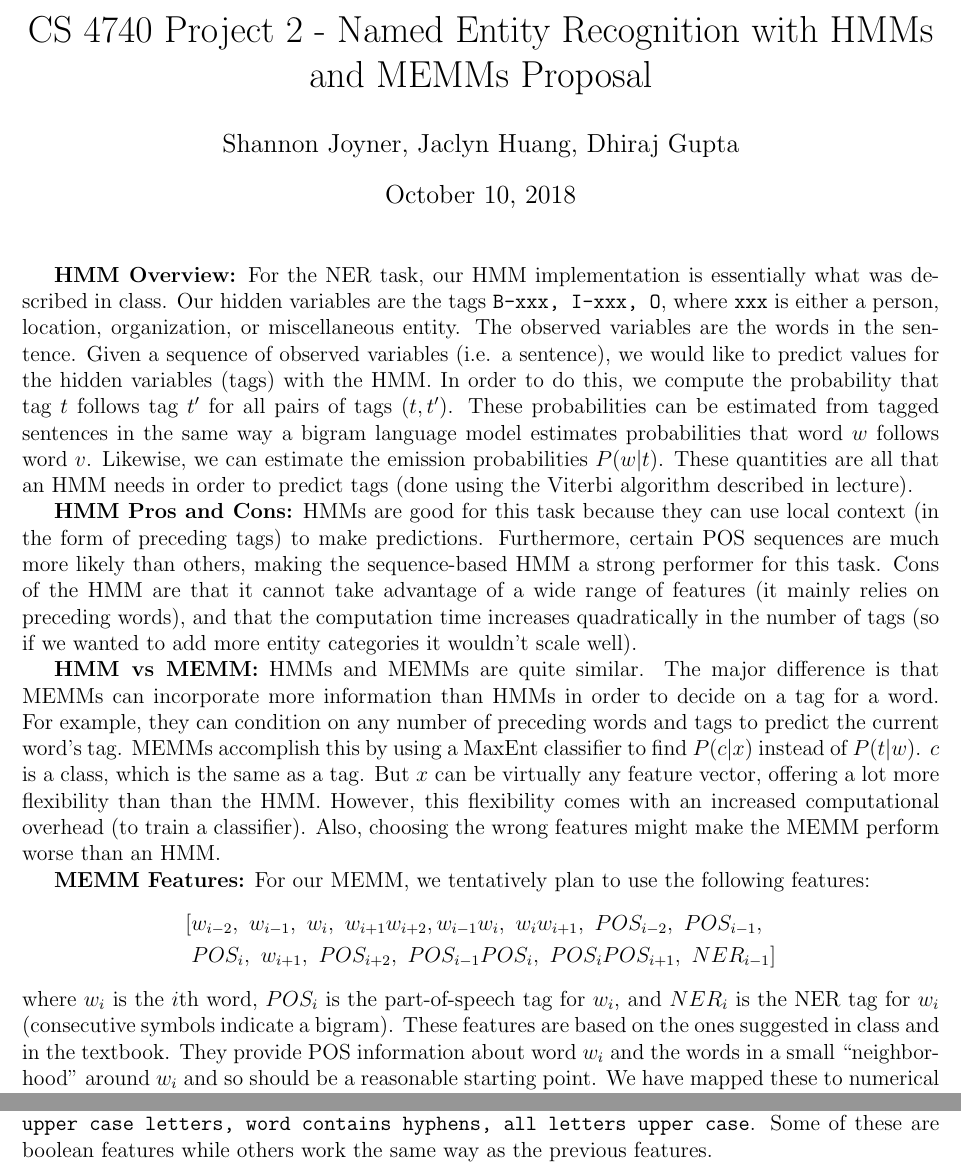
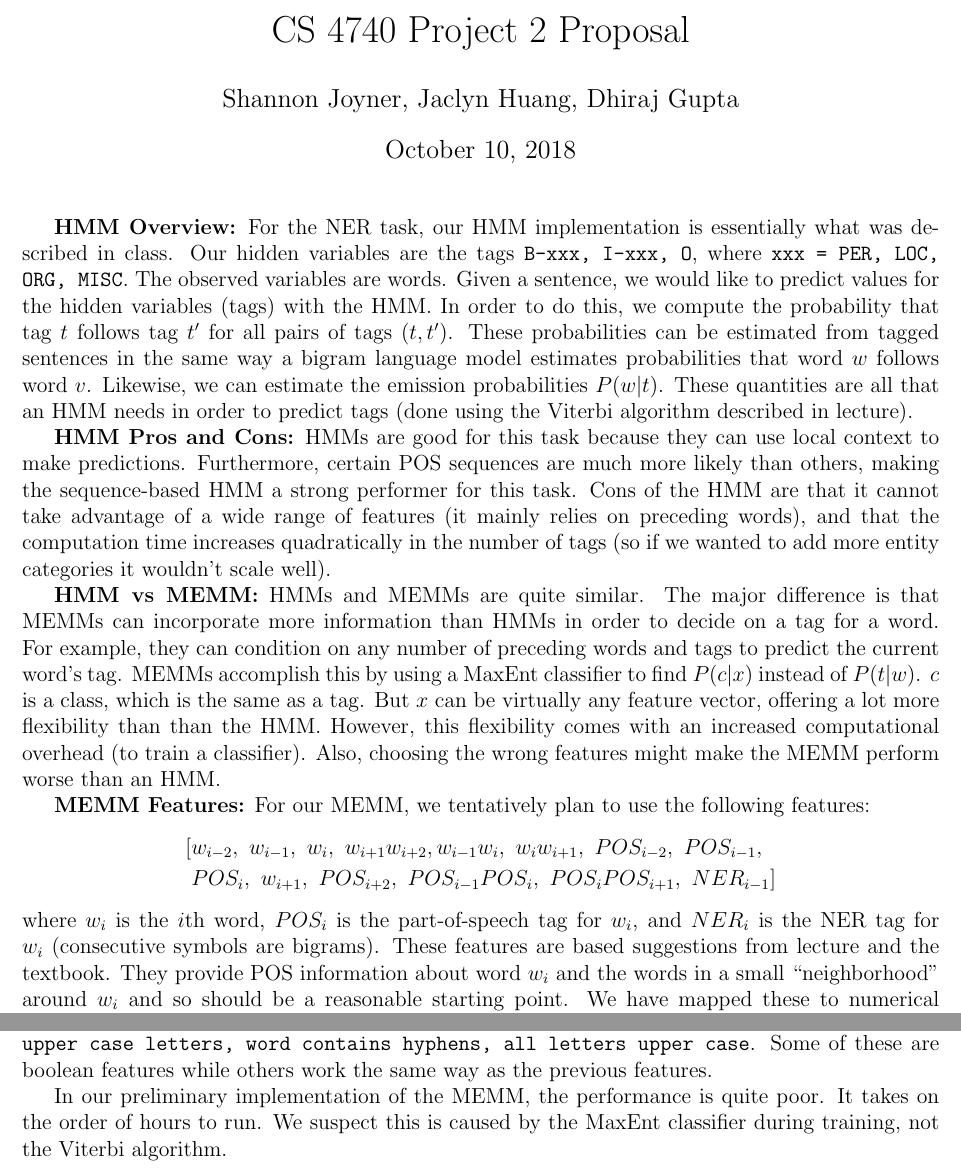
Before and after one commit to Jachua/NER, a LaTeX document (proposal.tex): two parts of the page, joined at a grey line, cut at the place of the change. Compiled offline with pdfLaTeX.

Commit message:
added performance issues with memm to report

```diff
--- a/proposal.tex
+++ b/proposal.tex
@@ -1,4 +1,4 @@
-\title{CS 4740 Project 2 - Named Entity Recognition with HMMs and MEMMs Proposal}
+\title{CS 4740 Project 2 Proposal}
 \author{Shannon Joyner, Jaclyn Huang, Dhiraj Gupta}
 \date{\today}
 
@@ -14,9 +14,9 @@
 \begin{document}
 \maketitle
 \textbf{HMM Overview:}
-For the NER task, our HMM implementation is essentially what was described in class. Our hidden variables are the tags {\tt B-xxx, I-xxx, O}, where {\tt xxx} is either a person, location, organization, or miscellaneous entity. The observed variables are the words in the sentence. Given a sequence of observed variables (i.e. a sentence), we would like to predict values for the hidden variables (tags) with the HMM. In order to do this, we compute the probability that tag $t$ follows tag $t'$ for all pairs of tags $(t, t')$. These probabilities can be estimated from tagged sentences in the same way a bigram language model estimates probabilities that word $w$ follows word $v$. Likewise, we can estimate the emission probabilities $P(w|t)$. These quantities are all that an HMM needs in order to predict tags (done using the Viterbi algorithm described in lecture).
+For the NER task, our HMM implementation is essentially what was described in class. Our hidden variables are the tags {\tt B-xxx, I-xxx, O}, where {\tt xxx = PER, LOC, ORG, MISC}. The observed variables are words. Given a sentence, we would like to predict values for the hidden variables (tags) with the HMM. In order to do this, we compute the probability that tag $t$ follows tag $t'$ for all pairs of tags $(t, t')$. These probabilities can be estimated from tagged sentences in the same way a bigram language model estimates probabilities that word $w$ follows word $v$. Likewise, we can estimate the emission probabilities $P(w|t)$. These quantities are all that an HMM needs in order to predict tags (done using the Viterbi algorithm described in lecture).
 
-\textbf{HMM Pros and Cons:} HMMs are good for this task because they can use local context (in the form of preceding tags) to make predictions. Furthermore, certain POS sequences are much more likely than others, making the sequence-based HMM a strong performer for this task. Cons of the HMM are that it cannot take advantage of a wide range of features (it mainly relies on preceding words), and that the computation time increases quadratically in the number of tags (so if we wanted to add more entity categories it wouldn't scale well).
+\textbf{HMM Pros and Cons:} HMMs are good for this task because they can use local context to make predictions. Furthermore, certain POS sequences are much more likely than others, making the sequence-based HMM a strong performer for this task. Cons of the HMM are that it cannot take advantage of a wide range of features (it mainly relies on preceding words), and that the computation time increases quadratically in the number of tags (so if we wanted to add more entity categories it wouldn't scale well).
 
 \textbf{HMM vs MEMM:} HMMs and MEMMs are quite similar. The major difference is that MEMMs can incorporate more information than HMMs in order to decide on a tag for a word. For example, they can condition on any number of preceding words and tags to predict the current word's tag. MEMMs accomplish this by using a MaxEnt classifier to find $P(c|x)$ instead of $P(t|w)$. $c$ is a class, which is the same as a tag. But $x$ can be virtually any feature vector, offering a lot more flexibility than than the HMM. However, this flexibility comes with an increased computational overhead (to train a classifier). Also, choosing the wrong features might make the MEMM perform worse than an HMM.
 
@@ -28,7 +28,9 @@ For our MEMM, we tentatively plan to use the following features:
 w_{i - 1}w_i,\ w_iw_{i + 1},\ POS_{i - 2},\ POS_{i - 1},\\ &POS_i,\ w_{i + 1},\ POS_{i + 2}, \ POS_{i - 1}POS_i,\ POS_iPOS_{i + 1},\ NER_{i - 1}]
 \end{split}
 \end{equation*}
-where $w_i$ is the $i$th word, $POS_i$ is the part-of-speech tag for $w_i$, and $NER_i$ is the NER tag for $w_i$ (consecutive symbols indicate a bigram). These features are based on the ones suggested in class and in the textbook. They provide POS information about word $w_i$ and the words in a small ``neighborhood" around $w_i$ and so should be a reasonable starting point. We have mapped these to numerical features, but that may interfere with the maximum entropy classifier. It might be necessary to break these features into many boolean features (e.g. $w_i$ becomes $|V|$ features whose values are 1 if $w_i = w$, 0 otherwise for all words $w$ in the vocabulary $V$). We do have a set of unknown word features as well:
+where $w_i$ is the $i$th word, $POS_i$ is the part-of-speech tag for $w_i$, and $NER_i$ is the NER tag for $w_i$ (consecutive symbols are bigrams). These features are based suggestions from lecture and the textbook. They provide POS information about word $w_i$ and the words in a small ``neighborhood" around $w_i$ and so should be a reasonable starting point. We have mapped these to numerical features, but that may interfere with the maximum entropy classifier. It might be necessary to break these features into many boolean features (e.g. $w_i$ becomes $|V|$ features whose values are 1 if $w_i = w$, 0 otherwise for all words $w$ in the vocabulary $V$). We do have a set of unknown word features as well:
 {\tt word shape, word shape shortened, word contains numbers, word contains upper case letters, word contains hyphens, all letters upper case}. Some of these are boolean features while others work the same way as the previous features.
 
+In our preliminary implementation of the MEMM, the performance is quite poor. It takes on the order of hours to run. We suspect this is caused by the MaxEnt classifier during training, not the Viterbi algorithm.
+
 \end{document}
```
